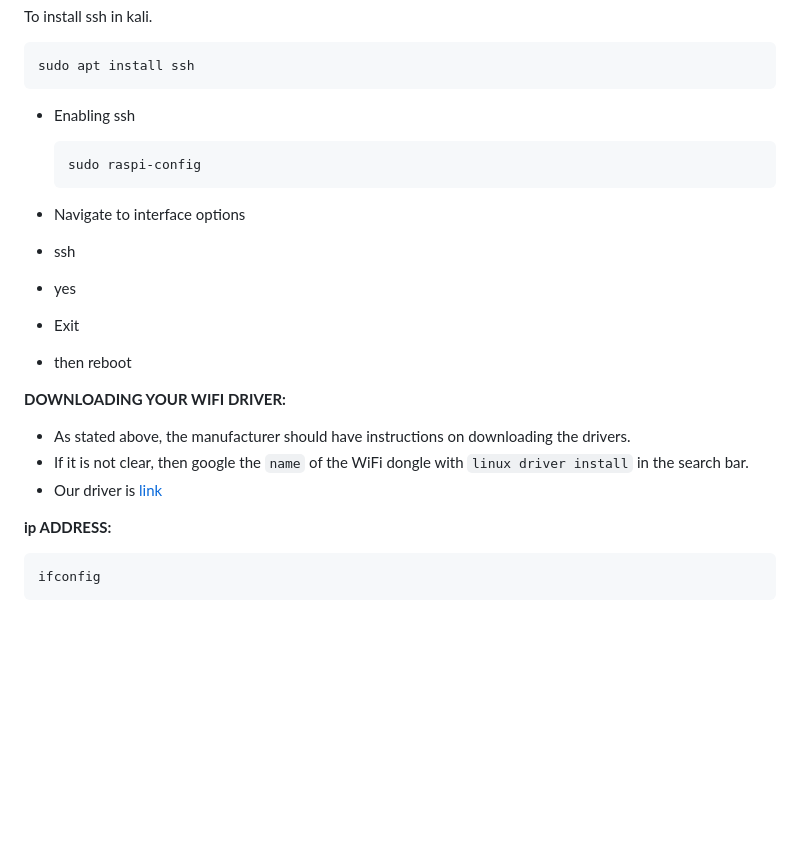
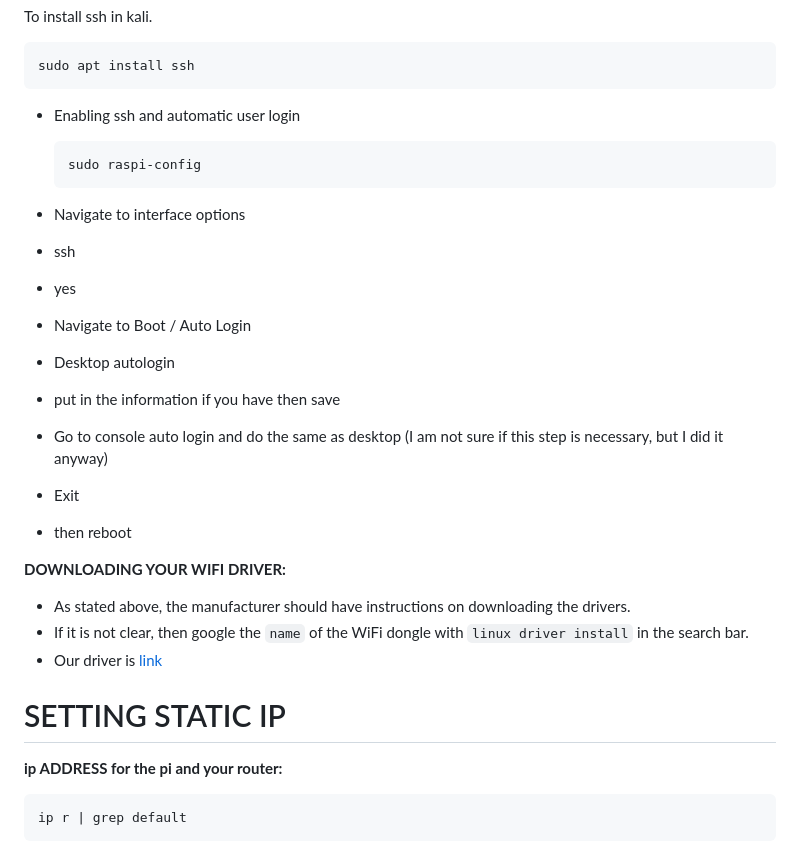
Before and after one commit to RCAttack/byteBuggy, a Markdown page: raspberryPiSetup.md, the part around one of its changes. GitHub-like rendering; blank space fills up the shorter version.

````diff
--- a/raspberryPiSetup.md
+++ b/raspberryPiSetup.md
@@ -105,14 +105,18 @@ To install ssh in kali.
 sudo apt install ssh
 ```
 
-  * Enabling ssh
+  * Enabling ssh and automatic user login
 
-	```
-	sudo raspi-config
-	```
+    ```
+    sudo raspi-config
+    ```
   * Navigate to interface options
   * ssh
   * yes
+  * Navigate to Boot / Auto Login
+  * Desktop autologin
+  * put in the information if you have then save
+  * Go to console auto login and do the same as desktop (I am not sure if this step is necessary, but I did it anyway)
   * Exit
   * then reboot
 
@@ -123,10 +127,12 @@ sudo apt install ssh
 * If it is not clear, then google the `name` of the WiFi dongle with `linux driver install` in the search bar.
 * Our driver is [link](https://linux.brostrend.com/)
 
+SETTING STATIC IP
+======
 
-**ip ADDRESS:**
+**ip ADDRESS for the pi and your router:**
 
 ```
-ifconfig
+ip r | grep default
 ```
 
````
Also changed, not shown: other parts of raspberryPiSetup.md (+64 -4 lines).
